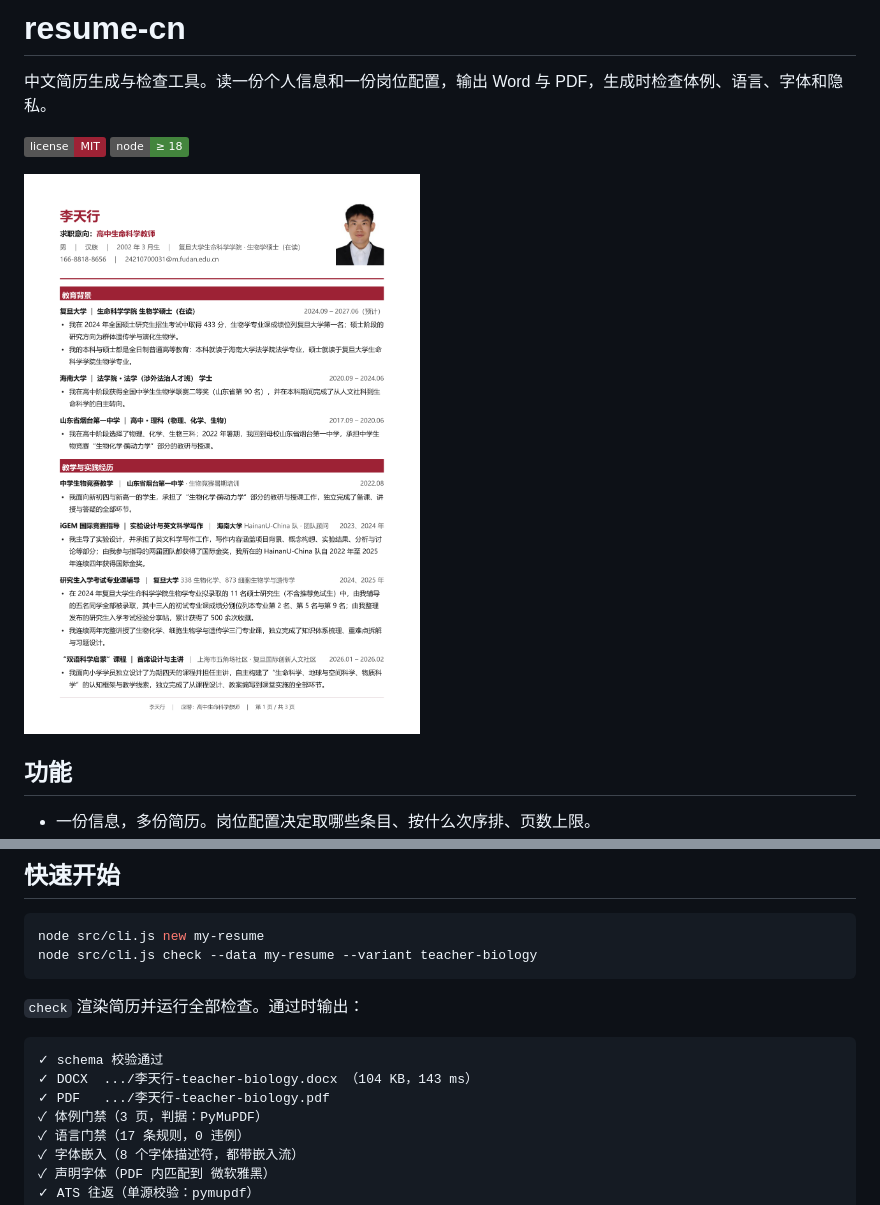
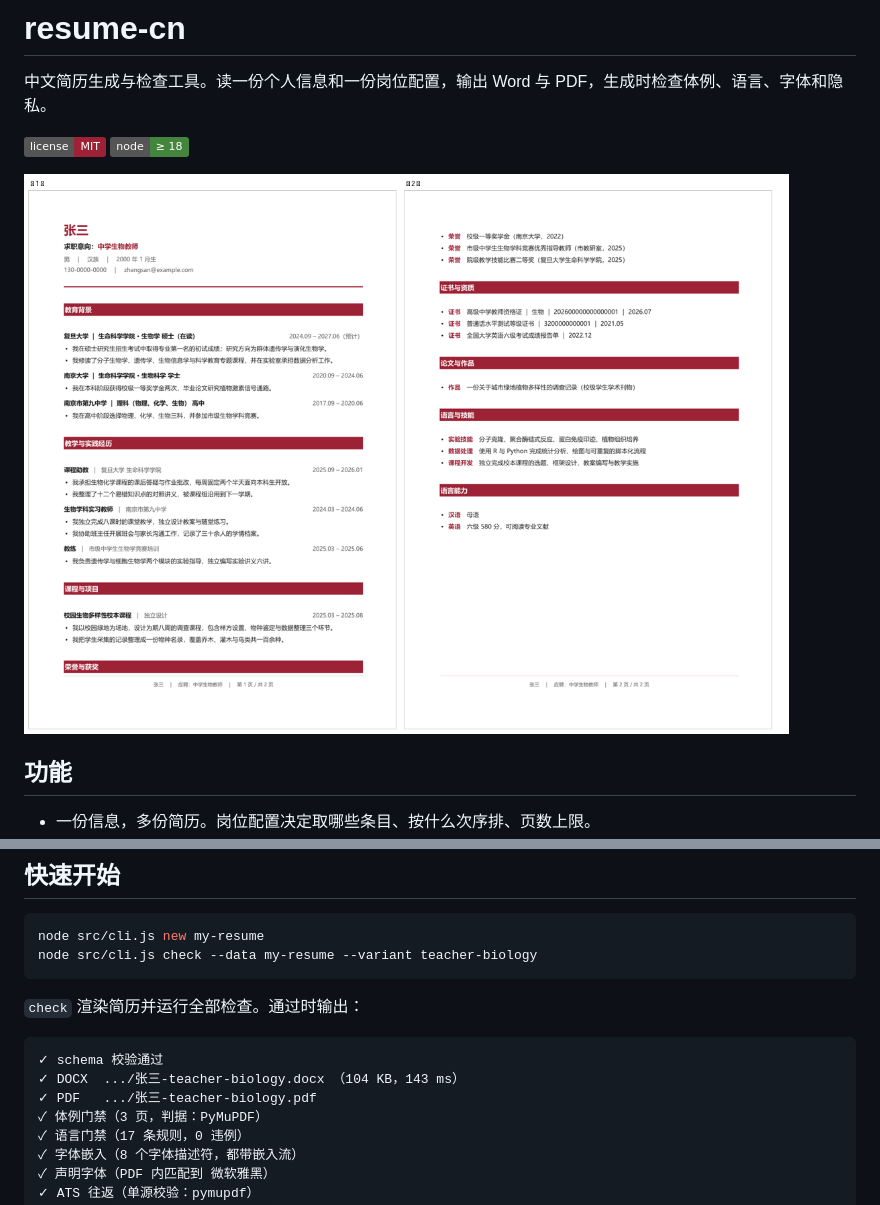
Before and after one commit to Golden2002/resume-cn, a Markdown page: README.md, 2 parts joined by grey strips. Drawn GitHub-style; pictures changed too: docs/assets/preview.png; badges without logos.

Commit message:
docs: 截图改用示例数据渲染，删除含个人信息的图

````diff
--- a/README.md
+++ b/README.md
@@ -37,8 +37,8 @@ node src/cli.js check --data my-resume --variant teacher-biology
 
 ```
 ✓ schema 校验通过
-✓ DOCX  .../李天行-teacher-biology.docx （104 KB，143 ms）
-✓ PDF   .../李天行-teacher-biology.pdf
+✓ DOCX  .../张三-teacher-biology.docx （104 KB，143 ms）
+✓ PDF   .../张三-teacher-biology.pdf
 ✓ 体例门禁（3 页，判据：PyMuPDF）
 ✓ 语言门禁（17 条规则，0 违例）
 ✓ 字体嵌入（8 个字体描述符，都带嵌入流）
````
Also changed, not shown: docs/assets/variants.png (deleted).
